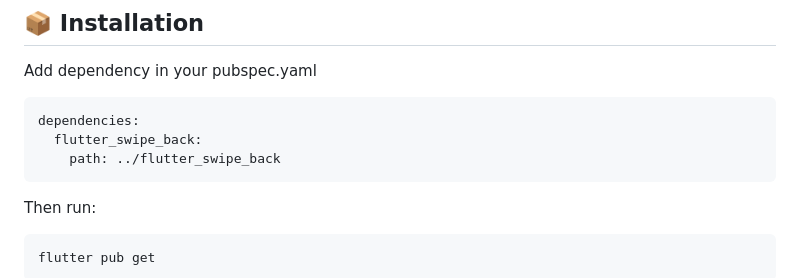
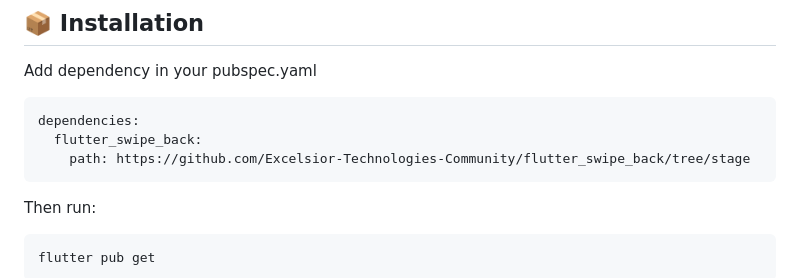
Before and after one commit to Excelsior-Technologies-Community/flutter_swipe_back, a Markdown page: README.md, the part around the change. GitHub-like rendering.

````diff
--- a/README.md
+++ b/README.md
@@ -34,7 +34,7 @@ Add dependency in your pubspec.yaml
 ```
 dependencies:
   flutter_swipe_back:
-    path: ../flutter_swipe_back
+    path: https://github.com/Excelsior-Technologies-Community/flutter_swipe_back/tree/stage
 ```
 Then run:
 ```
````
